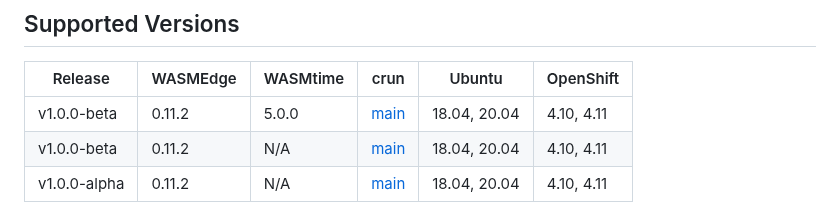
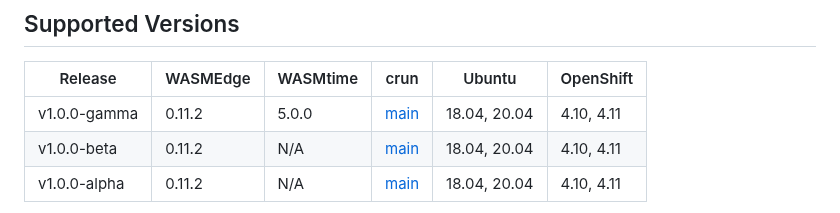
Before and after one commit to knawd/deployer, a Markdown page: README.md, the part around the change. GitHub-like rendering.

Commit message:
doc: table update
Signed-off-by: Anthony Whalley <anton@venshare.com>

```diff
--- a/README.md
+++ b/README.md
@@ -33,7 +33,7 @@ The deployment is performed copying files to 3 locations on each node:
 
 |Release|WASMEdge|WASMtime|crun|Ubuntu|OpenShift|
 |---|---|---|---|---|---|
-|v1.0.0-beta|0.11.2|5.0.0|[main](https://github.com/containers/crun/commit/26fe1383a05279935e67ee31e7ff10c43e7d87ea)|18.04, 20.04|4.10, 4.11|
+|v1.0.0-gamma|0.11.2|5.0.0|[main](https://github.com/containers/crun/commit/26fe1383a05279935e67ee31e7ff10c43e7d87ea)|18.04, 20.04|4.10, 4.11|
 |v1.0.0-beta|0.11.2|N/A|[main](https://github.com/containers/crun/commit/26fe1383a05279935e67ee31e7ff10c43e7d87ea)|18.04, 20.04|4.10, 4.11|
 |v1.0.0-alpha|0.11.2|N/A|[main](https://github.com/containers/crun/commit/26fe1383a05279935e67ee31e7ff10c43e7d87ea)|18.04, 20.04|4.10, 4.11|
 
```
